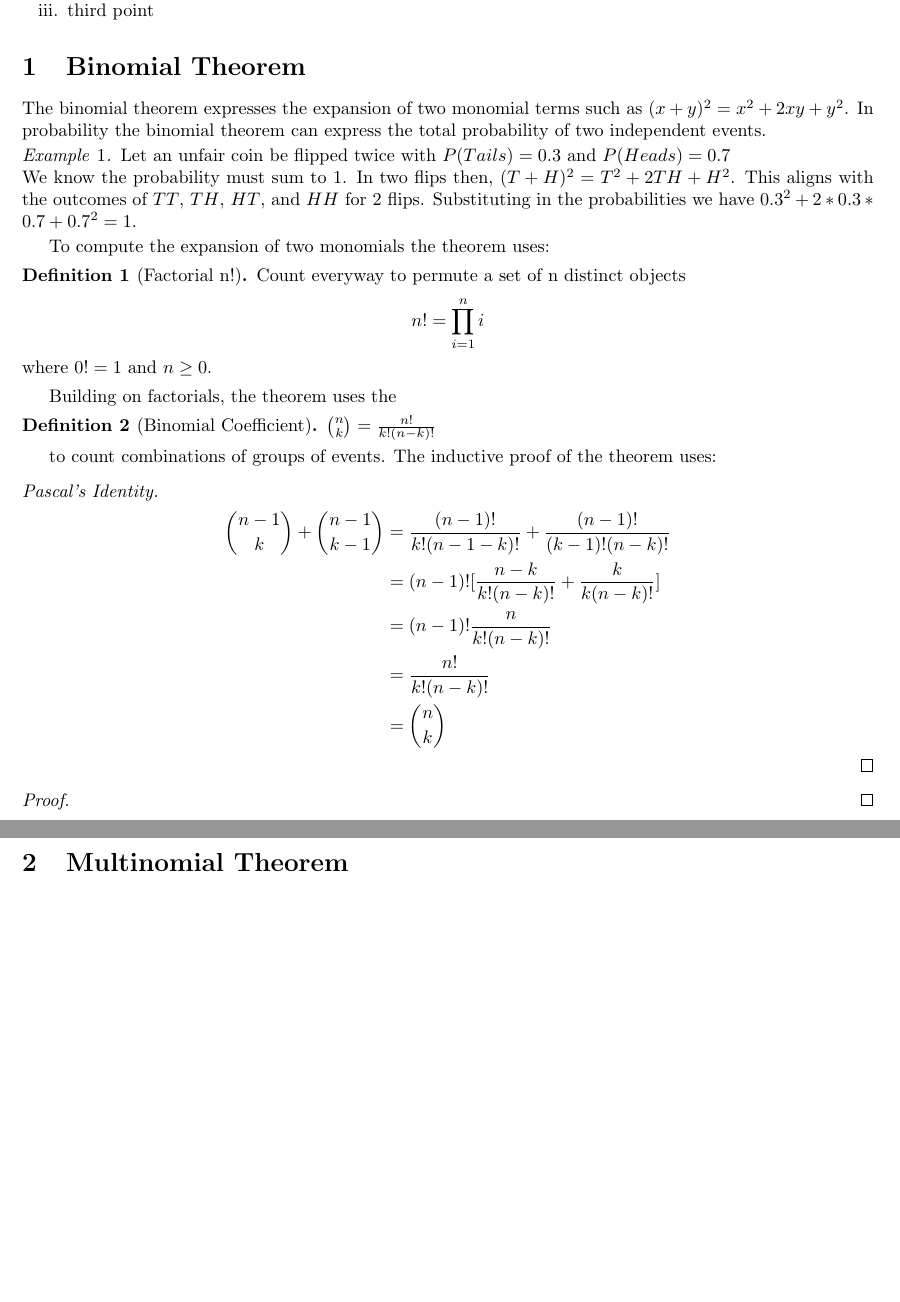
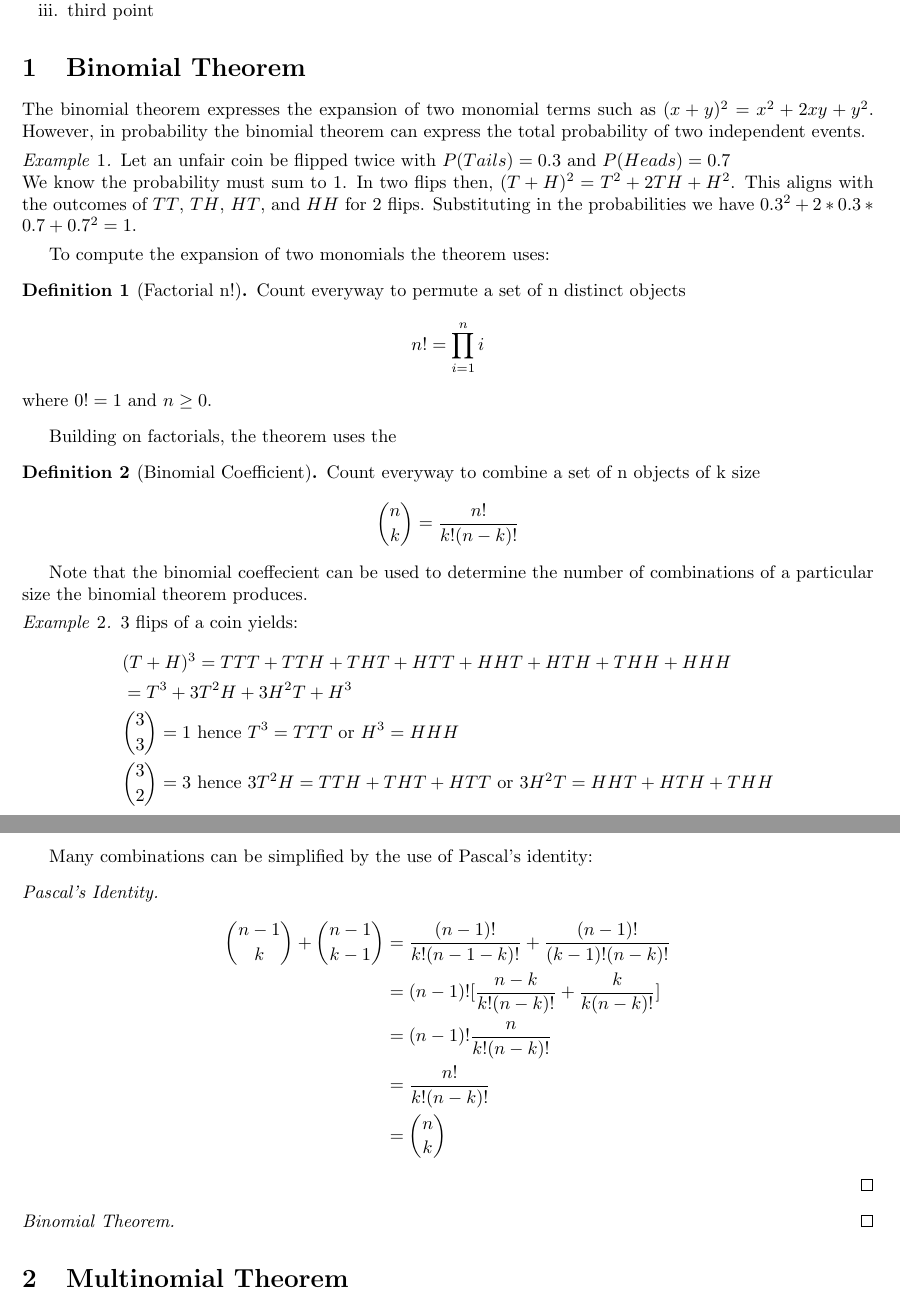
Before and after one commit to aljones15/classes, a LaTeX document (GMU/math/300/write1/draft1.tex): two parts of pages 1 and 2 of 2, joined at a grey line, cut so that both start at the same text, the shorter picture padded with empty space. Compiled offline with pdfLaTeX.

Commit message:
Add example of relation btwn binomial coef & binomial expansion m300 write1.

```diff
--- a/GMU/math/300/write1/draft1.tex
+++ b/GMU/math/300/write1/draft1.tex
@@ -54,7 +54,7 @@ Note that
 % FIRST SECTION
 
 \section{Binomial Theorem}
-The binomial theorem expresses the expansion of two monomial terms such as $(x + y)^2 = x^2 + 2xy + y^2$. In probability the binomial theorem can express the total probability of two independent events.
+The binomial theorem expresses the expansion of two monomial terms such as $(x + y)^2 = x^2 + 2xy + y^2$. However, in probability the binomial theorem can express the total probability of two independent events.
 \begin{example}
   Let an unfair coin be flipped twice with $P(Tails) = 0.3$ and $P(Heads) = 0.7$ \\
   We know the probability must sum to 1. In two flips then, $(T + H)^2 = T^2 + 2TH + H^2$. This aligns with the outcomes of $TT$, $TH$, $HT$, and $HH$ for 2 flips. Substituting in the probabilities we have $0.3^2 + 2*0.3*0.7 + 0.7^2 = 1$.
@@ -71,10 +71,22 @@ To compute the expansion of two monomials the theorem uses:
 Building on factorials, the theorem uses the
 % definition 2
 \begin{definition}[Binomial Coefficient]
-	$\binom{n}{k} = \frac{n!}{k!(n-k)!}$
+  Count everyway to combine a set of n objects of k size
+  \begin{align*}
+    \binom{n}{k} = \frac{n!}{k!(n-k)!}
+  \end{align*}
 \end{definition}
-to count combinations of groups of events.
-The inductive proof of the theorem uses:
+Note that the binomial coeffecient can be used to determine the number of combinations of a particular size the binomial theorem produces.
+\begin{example}
+  3 flips of a coin yields:
+  \begin{align*}
+  &(T + H)^3 = TTT + TTH + THT + HTT + HHT+ HTH + THH + HHH \\
+  &= T^3 + 3T^2H + 3H^2T + H^3 \\
+  &\binom{3}{3} = 1\ \text{hence}\ T^3 = TTT\ \text{or}\ H^3 = HHH \\
+  &\binom{3}{2} = 3\ \text{hence}\ 3T^2H = TTH + THT + HTT\ \text{or}\ 3H^2T = HHT+HTH+THH
+  \end{align*}
+\end{example}
+Many combinations can be simplified by the use of Pascal's identity:
 % proof 1
 \begin{proof}[Pascal's Identity]
   \begin{align*}
@@ -85,10 +97,9 @@ The inductive proof of the theorem uses:
     &= \binom{n}{k}
   \end{align*}
 \end{proof}
-
 % add proof for Binomial Theorem here
 % proof 2
-\begin{proof}
+\begin{proof}[Binomial Theorem]
 
 \end{proof}
 
```
Also changed, not shown: GMU/math/300/write1/draft1.pdf.
